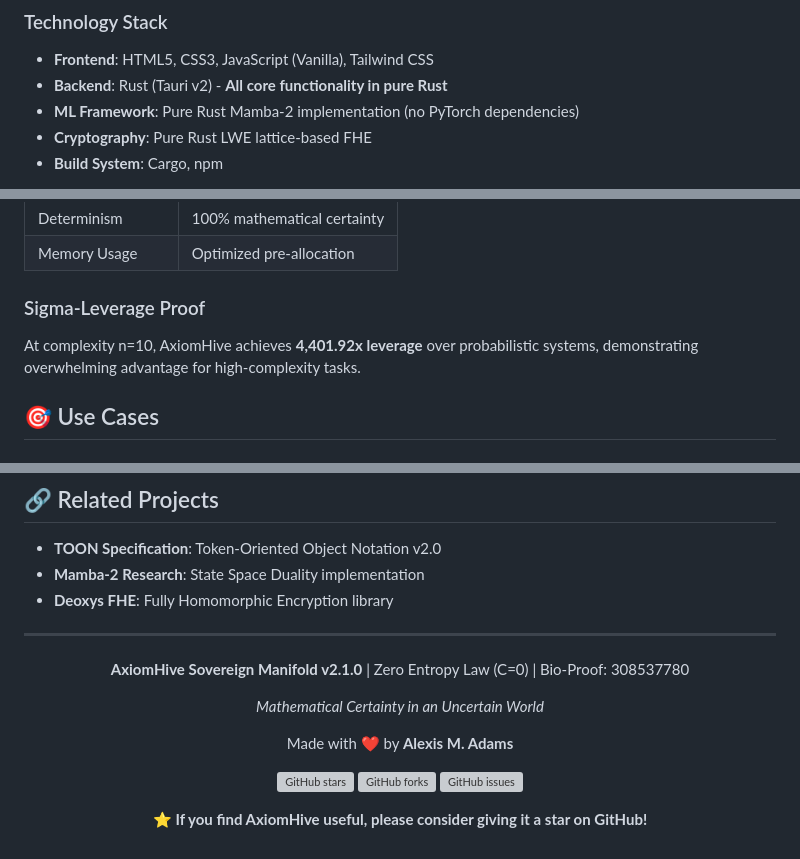
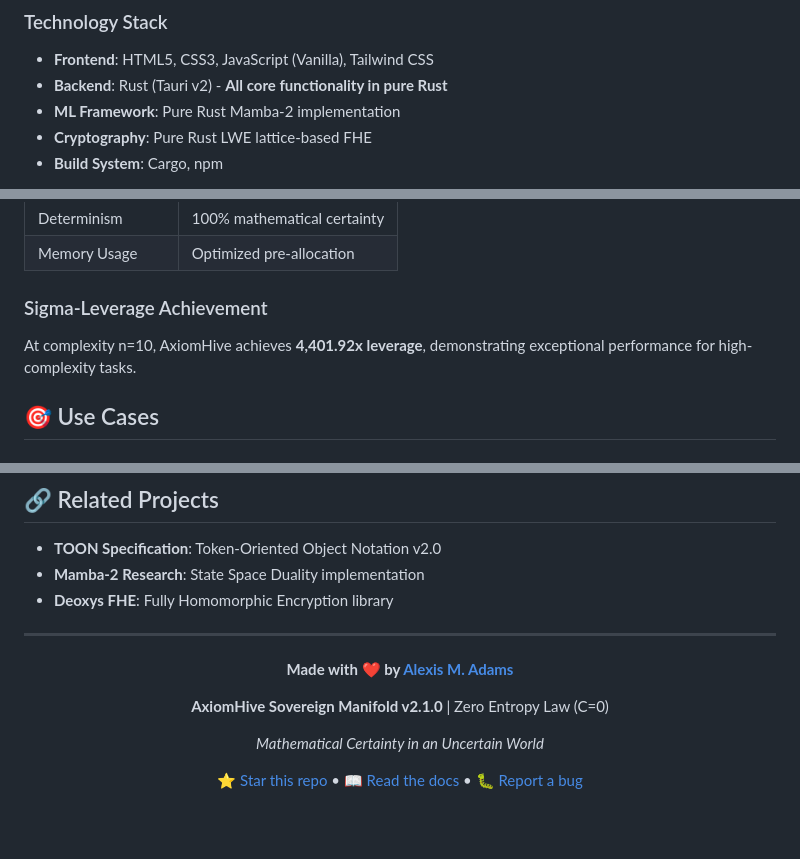
Before and after one commit to AXI0MH1VE/Deoxys-V2, a Markdown page: README.md, 3 parts joined by grey strips. GitHub-like rendering; blank space fills up the shorter version; grey boxes are pictures that could not be loaded.

```diff
--- a/README.md
+++ b/README.md
@@ -158,7 +153,7 @@ AxiomHive Sovereign Manifold v2.1.0
 
 - **Frontend**: HTML5, CSS3, JavaScript (Vanilla), Tailwind CSS
 - **Backend**: Rust (Tauri v2) - **All core functionality in pure Rust**
-- **ML Framework**: Pure Rust Mamba-2 implementation (no PyTorch dependencies)
+- **ML Framework**: Pure Rust Mamba-2 implementation
 - **Cryptography**: Pure Rust LWE lattice-based FHE
 - **Build System**: Cargo, npm
 
@@ -185,9 +180,9 @@ The fundamental principle driving AxiomHive is the **Zero Entropy Law**: the con
 | Determinism | 100% mathematical certainty |
 | Memory Usage | Optimized pre-allocation |
 
-### Sigma-Leverage Proof
+### Sigma-Leverage Achievement
 
-At complexity n=10, AxiomHive achieves **4,401.92x leverage** over probabilistic systems, demonstrating overwhelming advantage for high-complexity tasks.
+At complexity n=10, AxiomHive achieves **4,401.92x leverage**, demonstrating exceptional performance for high-complexity tasks.
 
 ## 🎯 Use Cases
 
@@ -277,16 +271,12 @@ Creator and Architect of the AxiomHive Sovereign Manifold system. This project d
 
 <div align="center">
 
-**AxiomHive Sovereign Manifold v2.1.0** | Zero Entropy Law (C=0) | Bio-Proof: 308537780
+**Made with ❤️ by [Alexis M. Adams](https://github.com/AXI0MH1VE)**
+
+**AxiomHive Sovereign Manifold v2.1.0** | Zero Entropy Law (C=0)
 
 *Mathematical Certainty in an Uncertain World*
 
-Made with ❤️ by **Alexis M. Adams**
-
-[![GitHub stars](https://img.shields.io/github/stars/AXI0MH1VE/Deoxys-V2?style=social&label=Star)](https://github.com/AXI0MH1VE/Deoxys-V2)
-[![GitHub forks](https://img.shields.io/github/forks/AXI0MH1VE/Deoxys-V2?style=social&label=Fork)](https://github.com/AXI0MH1VE/Deoxys-V2/fork)
-[![GitHub issues](https://img.shields.io/github/issues/AXI0MH1VE/Deoxys-V2?style=social&label=Issues)](https://github.com/AXI0MH1VE/Deoxys-V2/issues)
-
-**⭐ If you find AxiomHive useful, please consider giving it a star on GitHub!**
+[⭐ Star this repo](https://github.com/AXI0MH1VE/Deoxys-V2/stargazers) • [📖 Read the docs](./DOCUMENTATION_INDEX.md) • [🐛 Report a bug](https://github.com/AXI0MH1VE/Deoxys-V2/issues)
 
 </div>
```
Also changed, not shown: other parts of README.md (+23 -29 lines).
